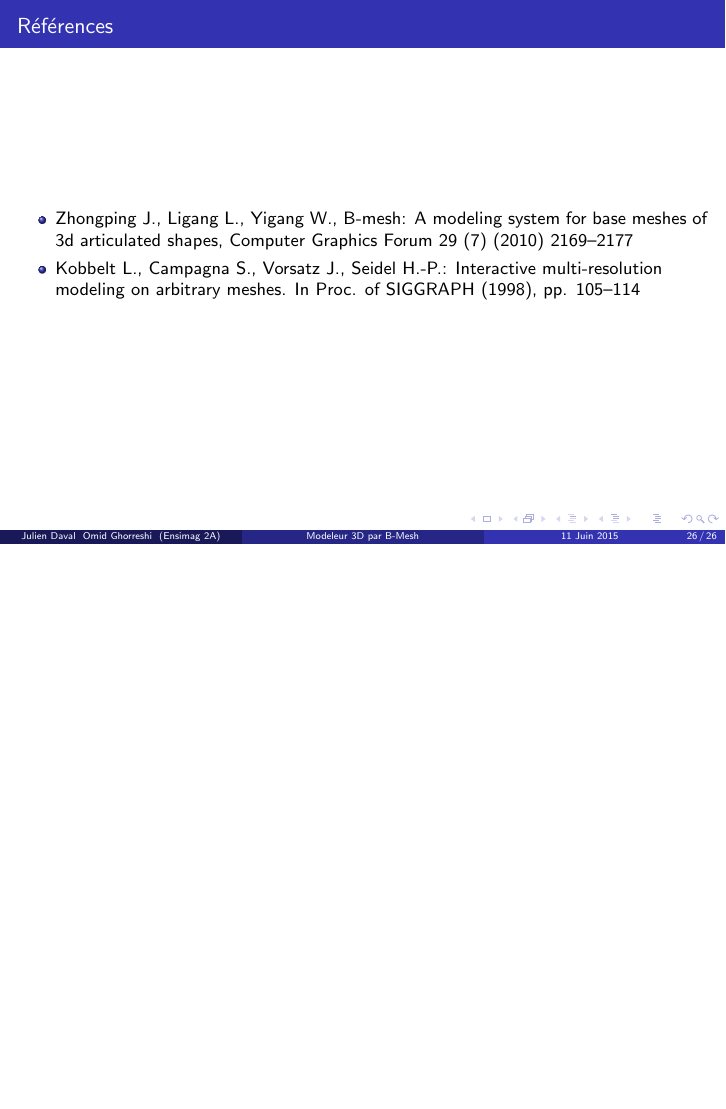
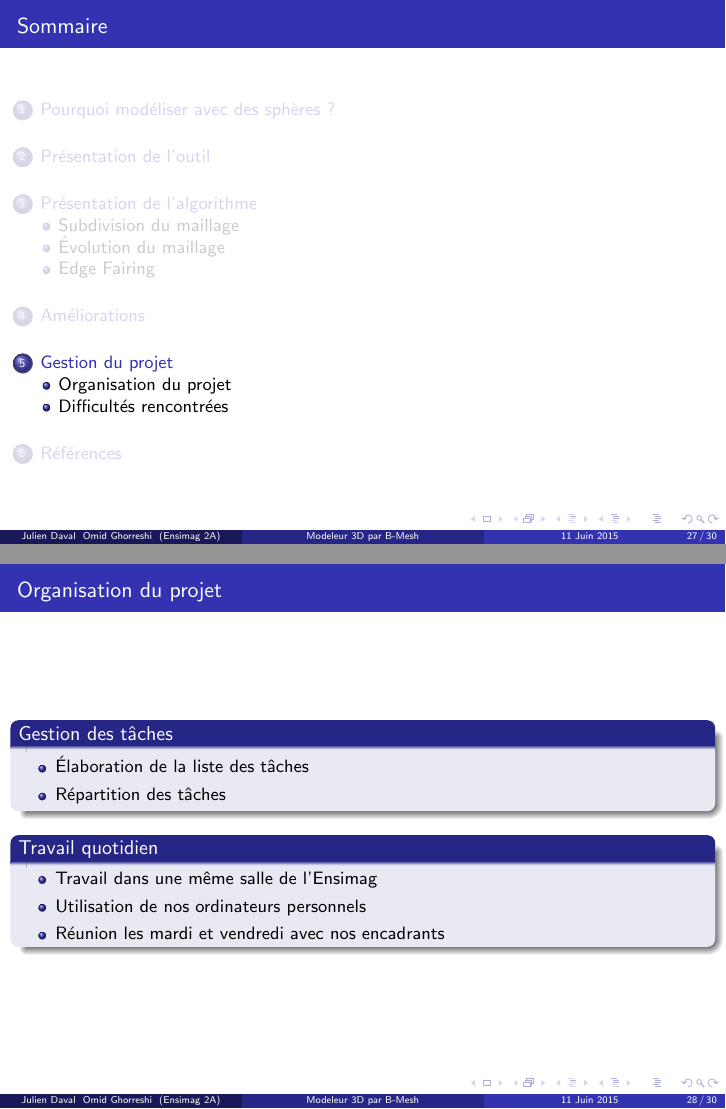
Before and after one commit to juliendvl/modeleur-bmesh, LaTeX slides (SHEME/soutenance/soutenance.tex): page 26 of 26 before the commit and pages 27 and 28 of 30 after it, the two joined at a grey line, the shorter picture padded with empty space. Compiled offline with pdfLaTeX.

Commit message:
ajout de slides

```diff
--- a/SHEME/soutenance/soutenance.tex
+++ b/SHEME/soutenance/soutenance.tex
@@ -415,9 +402,14 @@
 	\end{block}
 \end{frame}
 
-
 %% Conclusion
 \section{Améliorations}
+
+\begin{frame}
+	\frametitle{Sommaire}
+	\tableofcontents[currentsection]
+\end{frame}
+
 \begin{frame}
 	\frametitle{Améliorations}
 
@@ -437,6 +429,54 @@
 	\end{block}
 \end{frame}
 
+\section{Gestion du projet}
+
+\begin{frame}
+	\frametitle{Sommaire}
+	\tableofcontents[currentsection]
+\end{frame}
+
+\subsection{Organisation du projet}
+
+\begin{frame}
+	\frametitle{Organisation du projet}
+
+	\begin{block} { Gestion des tâches }
+		\begin{itemize}
+			\item Élaboration de la liste des tâches
+			\item Répartition des tâches
+		\end{itemize}
+	\end{block}
+
+	\begin{block}{ Travail quotidien }
+		\begin{itemize}
+			\item Travail dans une même salle de l'Ensimag
+			\item Utilisation de nos ordinateurs personnels
+			\item Réunion les mardi et vendredi avec nos encadrants
+		\end{itemize}
+	\end{block}
+\end{frame}
+
+\subsection{Difficultés rencontrées}
+
+\begin{frame}
+	\frametitle{Difficultés rencontrées}
+
+	\begin{block} { Prise en main des bibliothèques externes }
+		\begin{itemize}
+			\item Lecture des documentations d'OpenMesh, d'Eigen et de CGAL
+			\item Compréhension des structures de données des bibliothèques
+			\item Débogage du code utilisant des fonctions externes
+		\end{itemize}
+	\end{block}
+
+	\begin{block}{ Implémentation de l'algorithme }
+		\begin{itemize}
+			\item Algorithme pas très détaillé (ex : stitching)
+			\item Choix des structures de données dans notre code
+		\end{itemize}
+	\end{block}
+\end{frame}
 
 %% références
 \section{Références}
```
Also changed, not shown: SHEME/soutenance/soutenance.tex (24 more changed lines).
